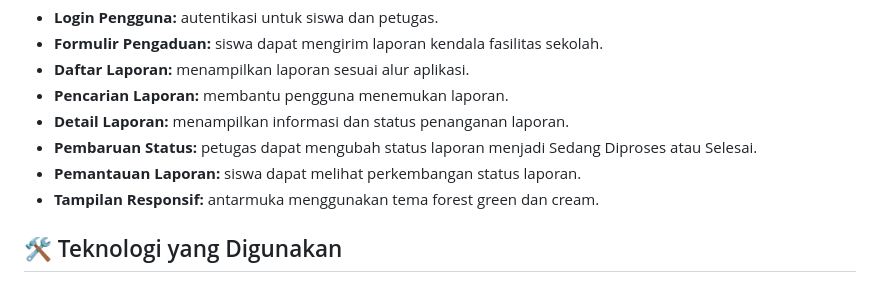
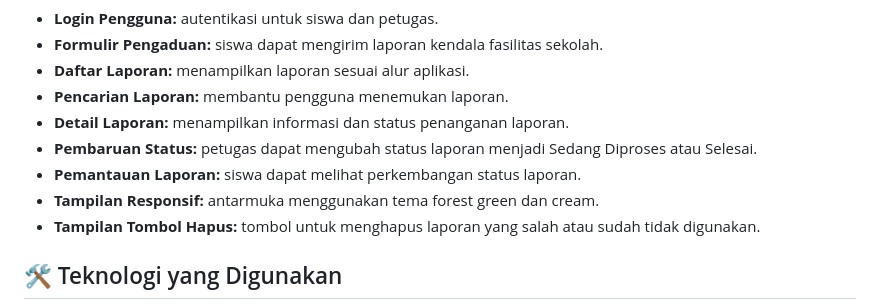
Before and after one commit to meilindaaaja/beringin-smart, a Markdown page: README.md, the part around the change. Drawn GitHub-style.

```diff
--- a/README.md
+++ b/README.md
@@ -26,6 +26,7 @@ Proyek ini dikembangkan sebagai bagian dari pembelajaran Kompetensi Keahlian Pen
 - **Pembaruan Status:** petugas dapat mengubah status laporan menjadi Sedang Diproses atau Selesai.
 - **Pemantauan Laporan:** siswa dapat melihat perkembangan status laporan.
 - **Tampilan Responsif:** antarmuka menggunakan tema forest green dan cream.
+- **Tampilan Tombol Hapus:** tombol untuk menghapus laporan yang salah atau sudah tidak digunakan.
 
 ## 🛠️ Teknologi yang Digunakan
 
```
